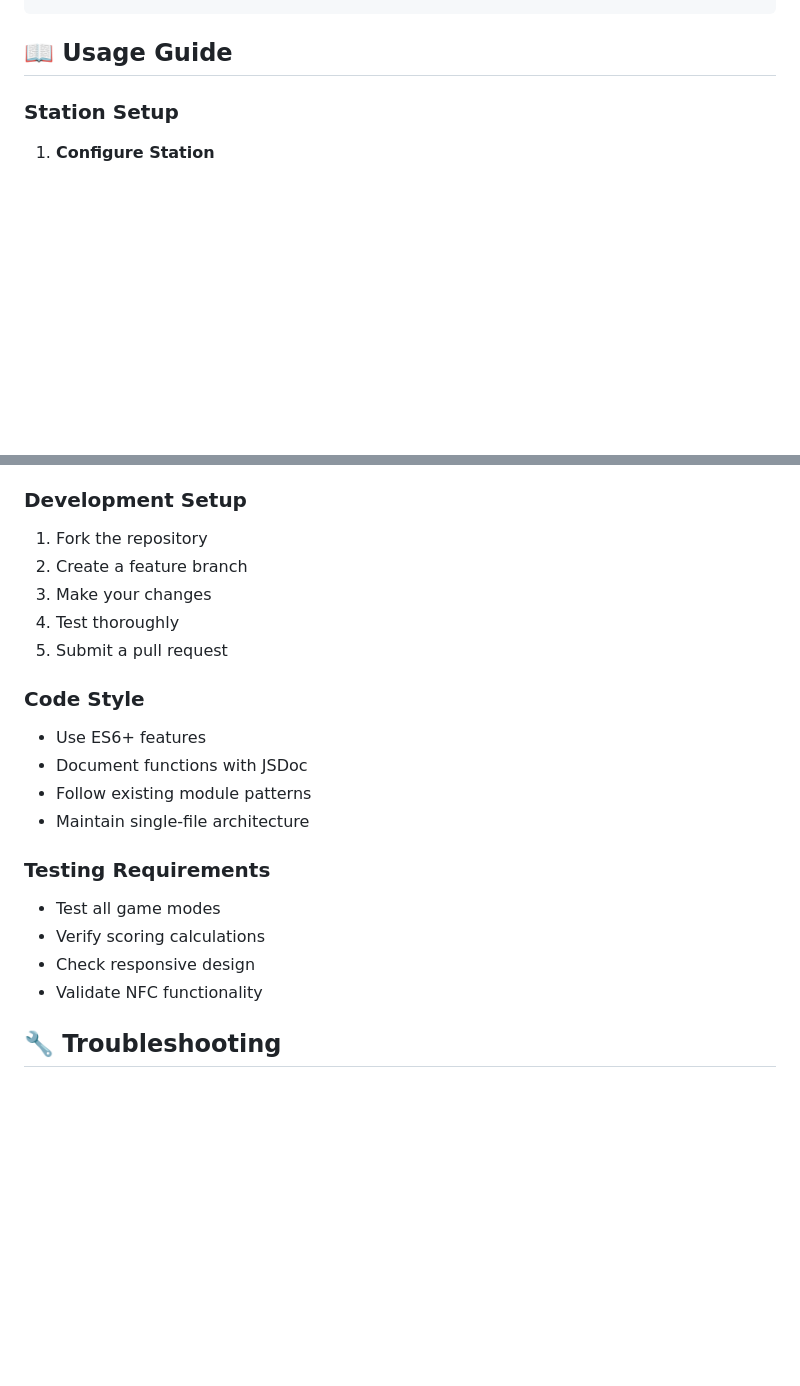
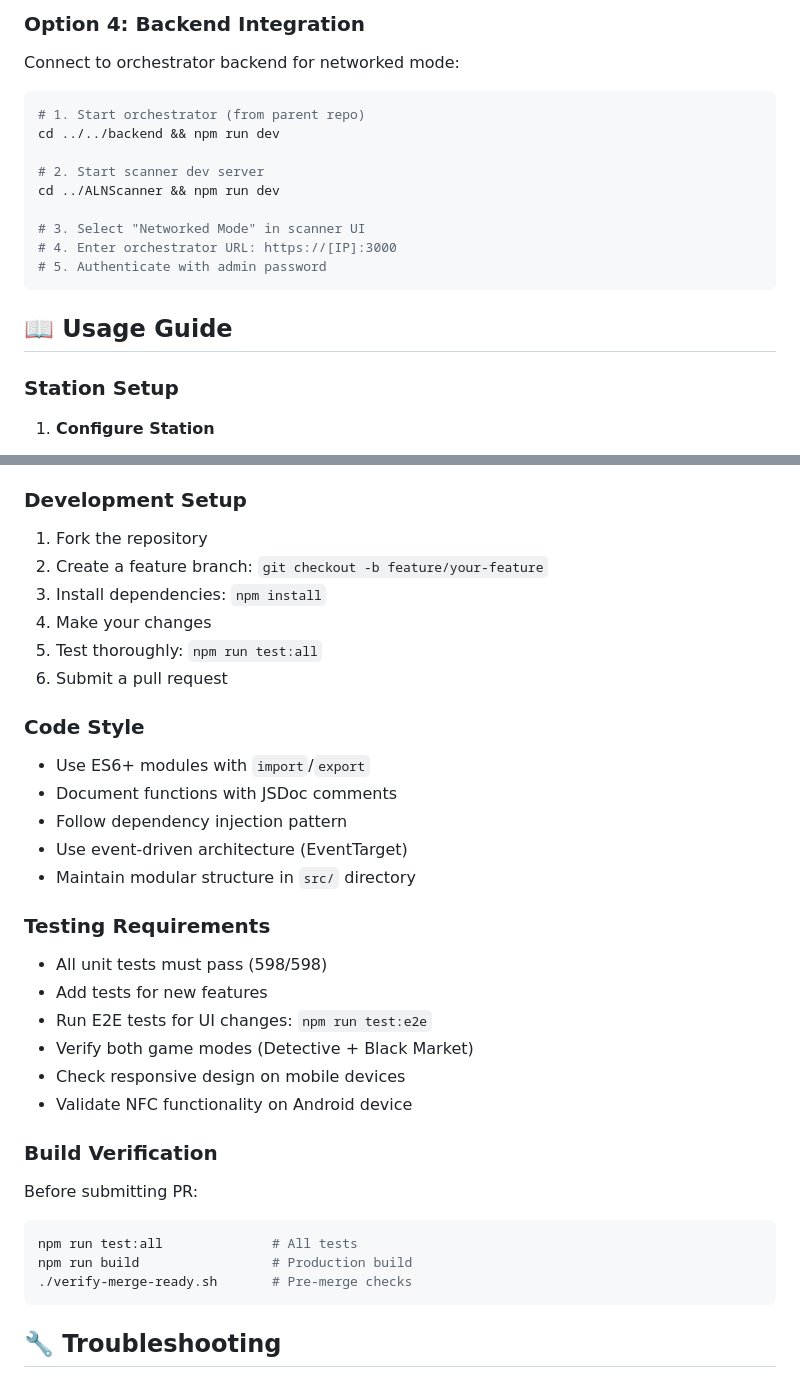
Before and after one commit to maxepunk/ALNScanner, a Markdown page: README.md, 2 parts joined by grey strips. GitHub-like rendering; blank space fills up the shorter version.

````diff
--- a/README.md
+++ b/README.md
@@ -120,3 +141,16 @@ openssl req -x509 -newkey rsa:4096 -keyout key.pem -out cert.pem -days 365 -node
+### Option 4: Backend Integration
+Connect to orchestrator backend for networked mode:
+
+```bash
+# 1. Start orchestrator (from parent repo)
+cd ../../backend && npm run dev
+
+# 2. Start scanner dev server
+cd ../ALNScanner && npm run dev
+
+# 3. Select "Networked Mode" in scanner UI
+# 4. Enter orchestrator URL: https://[IP]:3000
+# 5. Authenticate with admin password
 ```
 
 ## 📖 Usage Guide
@@ -309,22 +396,34 @@ We welcome contributions! Please follow these guidelines:
 
 ### Development Setup
 1. Fork the repository
-2. Create a feature branch
-3. Make your changes
-4. Test thoroughly
-5. Submit a pull request
+2. Create a feature branch: `git checkout -b feature/your-feature`
+3. Install dependencies: `npm install`
+4. Make your changes
+5. Test thoroughly: `npm run test:all`
+6. Submit a pull request
 
 ### Code Style
-- Use ES6+ features
-- Document functions with JSDoc
-- Follow existing module patterns
-- Maintain single-file architecture
+- Use ES6+ modules with `import`/`export`
+- Document functions with JSDoc comments
+- Follow dependency injection pattern
+- Use event-driven architecture (EventTarget)
+- Maintain modular structure in `src/` directory
 
 ### Testing Requirements
-- Test all game modes
-- Verify scoring calculations
-- Check responsive design
-- Validate NFC functionality
+- All unit tests must pass (598/598)
+- Add tests for new features
+- Run E2E tests for UI changes: `npm run test:e2e`
+- Verify both game modes (Detective + Black Market)
+- Check responsive design on mobile devices
+- Validate NFC functionality on Android device
+
+### Build Verification
+Before submitting PR:
+```bash
+npm run test:all              # All tests
+npm run build                 # Production build
+./verify-merge-ready.sh       # Pre-merge checks
+```
 
 ## 🔧 Troubleshooting
 
````
Also changed, not shown: other parts of README.md (+103 -29 lines).
